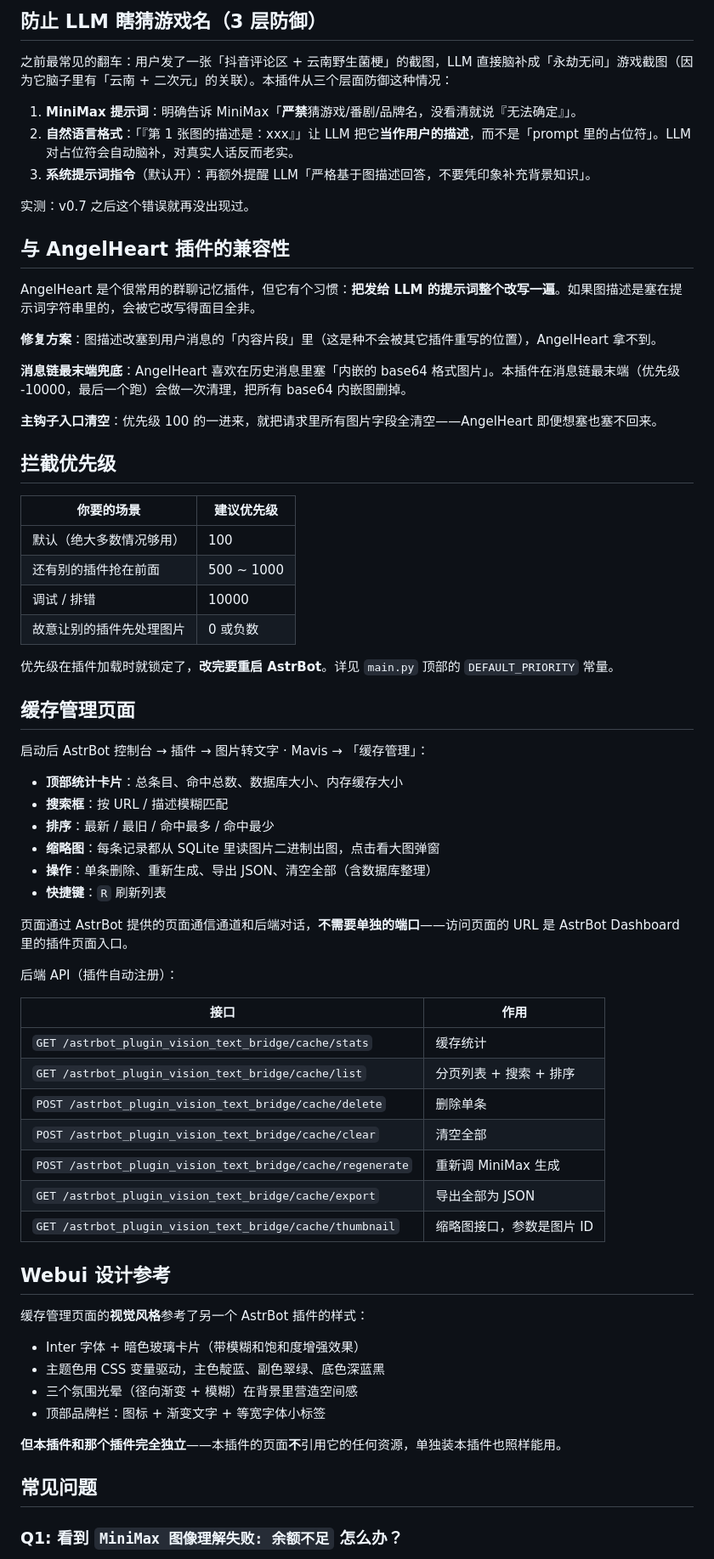
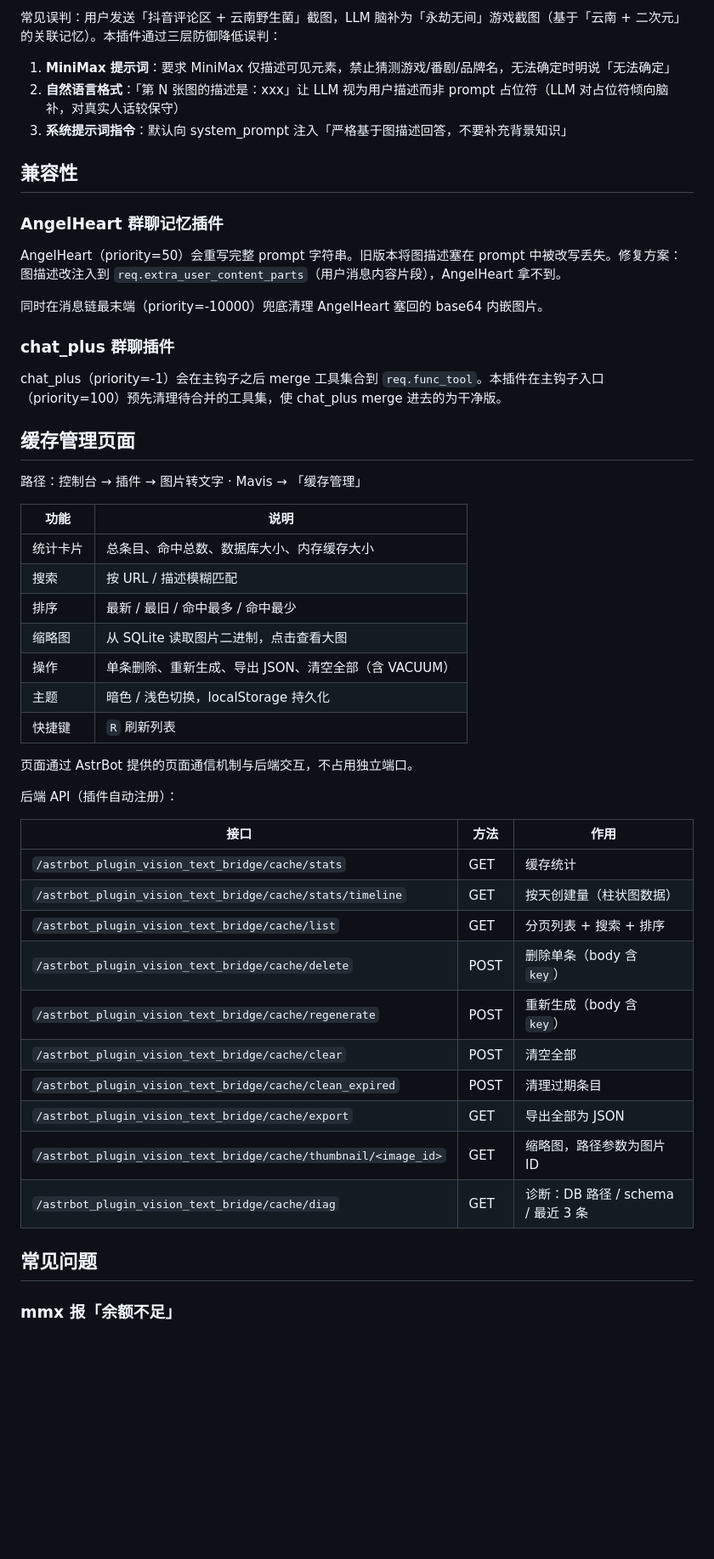
Before and after one commit to uuutt2023/astrbot_plugin_vision_text_bridge, a Markdown page: README.md, the part around one of its changes. Shown at 85% size. Rendered like a GitHub page; blank space fills up the shorter version.

```diff
--- a/README.md
+++ b/README.md
@@ -128,72 +130,54 @@
 
-## 防止 LLM 瞎猜游戏名（3 层防御）
+常见误判：用户发送「抖音评论区 + 云南野生菌」截图，LLM 脑补为「永劫无间」游戏截图（基于「云南 + 二次元」的关联记忆）。本插件通过三层防御降低误判：
 
-之前最常见的翻车：用户发了一张「抖音评论区 + 云南野生菌梗」的截图，LLM 直接脑补成「永劫无间」游戏截图（因为它脑子里有「云南 + 二次元」的关联）。本插件从三个层面防御这种情况：
+1. **MiniMax 提示词**：要求 MiniMax 仅描述可见元素，禁止猜测游戏/番剧/品牌名，无法确定时明说「无法确定」
+2. **自然语言格式**：「第 N 张图的描述是：xxx」让 LLM 视为用户描述而非 prompt 占位符（LLM 对占位符倾向脑补，对真实人话较保守）
+3. **系统提示词指令**：默认向 system_prompt 注入「严格基于图描述回答，不要补充背景知识」
 
-1. **MiniMax 提示词**：明确告诉 MiniMax「**严禁**猜游戏/番剧/品牌名，没看清就说『无法确定』」。
-2. **自然语言格式**：「『第 1 张图的描述是：xxx』」让 LLM 把它**当作用户的描述**，而不是「prompt 里的占位符」。LLM 对占位符会自动脑补，对真实人话反而老实。
-3. **系统提示词指令**（默认开）：再额外提醒 LLM「严格基于图描述回答，不要凭印象补充背景知识」。
+## 兼容性
 
-实测：v0.7 之后这个错误就再没出现过。
+### AngelHeart 群聊记忆插件
 
-## 与 AngelHeart 插件的兼容性
+AngelHeart（priority=50）会重写完整 prompt 字符串。旧版本将图描述塞在 prompt 中被改写丢失。修复方案：图描述改注入到 `req.extra_user_content_parts`（用户消息内容片段），AngelHeart 拿不到。
 
-AngelHeart 是个很常用的群聊记忆插件，但它有个习惯：**把发给 LLM 的提示词整个改写一遍**。如果图描述是塞在提示词字符串里的，会被它改写得面目全非。
+同时在消息链最末端（priority=-10000）兜底清理 AngelHeart 塞回的 base64 内嵌图片。
 
-**修复方案**：图描述改塞到用户消息的「内容片段」里（这是种不会被其它插件重写的位置），AngelHeart 拿不到。
+### chat_plus 群聊插件
 
-**消息链最末端兜底**：AngelHeart 喜欢在历史消息里塞「内嵌的 base64 格式图片」。本插件在消息链最末端（优先级 -10000，最后一个跑）会做一次清理，把所有 base64 内嵌图删掉。
-
-**主钩子入口清空**：优先级 100 的一进来，就把请求里所有图片字段全清空——AngelHeart 即便想塞也塞不回来。
-
-## 拦截优先级
-
-| 你要的场景 | 建议优先级 |
-| --- | --- |
-| 默认（绝大多数情况够用） | 100 |
-| 还有别的插件抢在前面 | 500 ~ 1000 |
-| 调试 / 排错 | 10000 |
-| 故意让别的插件先处理图片 | 0 或负数 |
-
-优先级在插件加载时就锁定了，**改完要重启 AstrBot**。详见 `main.py` 顶部的 `DEFAULT_PRIORITY` 常量。
+chat_plus（priority=-1）会在主钩子之后 merge 工具集合到 `req.func_tool`。本插件在主钩子入口（priority=100）预先清理待合并的工具集，使 chat_plus merge 进去的为干净版。
 
 ## 缓存管理页面
 
-启动后 AstrBot 控制台 → 插件 → 图片转文字 · Mavis → 「缓存管理」：
+路径：控制台 → 插件 → 图片转文字 · Mavis → 「缓存管理」
 
-- **顶部统计卡片**：总条目、命中总数、数据库大小、内存缓存大小
-- **搜索框**：按 URL / 描述模糊匹配
-- **排序**：最新 / 最旧 / 命中最多 / 命中最少
-- **缩略图**：每条记录都从 SQLite 里读图片二进制出图，点击看大图弹窗
-- **操作**：单条删除、重新生成、导出 JSON、清空全部（含数据库整理）
-- **快捷键**：`R` 刷新列表
+| 功能 | 说明 |
+| --- | --- |
+| 统计卡片 | 总条目、命中总数、数据库大小、内存缓存大小 |
+| 搜索 | 按 URL / 描述模糊匹配 |
+| 排序 | 最新 / 最旧 / 命中最多 / 命中最少 |
+| 缩略图 | 从 SQLite 读取图片二进制，点击查看大图 |
+| 操作 | 单条删除、重新生成、导出 JSON、清空全部（含 VACUUM） |
+| 主题 | 暗色 / 浅色切换，localStorage 持久化 |
+| 快捷键 | `R` 刷新列表 |
 
-页面通过 AstrBot 提供的页面通信通道和后端对话，**不需要单独的端口**——访问页面的 URL 是 AstrBot Dashboard 里的插件页面入口。
+页面通过 AstrBot 提供的页面通信机制与后端交互，不占用独立端口。
 
 后端 API（插件自动注册）：
 
-| 接口 | 作用 |
-| --- | --- |
-| `GET /astrbot_plugin_vision_text_bridge/cache/stats` | 缓存统计 |
-| `GET /astrbot_plugin_vision_text_bridge/cache/list` | 分页列表 + 搜索 + 排序 |
-| `POST /astrbot_plugin_vision_text_bridge/cache/delete` | 删除单条 |
-| `POST /astrbot_plugin_vision_text_bridge/cache/clear` | 清空全部 |
-| `POST /astrbot_plugin_vision_text_bridge/cache/regenerate` | 重新调 MiniMax 生成 |
-| `GET /astrbot_plugin_vision_text_bridge/cache/export` | 导出全部为 JSON |
-| `GET /astrbot_plugin_vision_text_bridge/cache/thumbnail` | 缩略图接口，参数是图片 ID |
-
-## Webui 设计参考
-
-缓存管理页面的**视觉风格**参考了另一个 AstrBot 插件的样式：
-
-- Inter 字体 + 暗色玻璃卡片（带模糊和饱和度增强效果）
-- 主题色用 CSS 变量驱动，主色靛蓝、副色翠绿、底色深蓝黑
-- 三个氛围光晕（径向渐变 + 模糊）在背景里营造空间感
-- 顶部品牌栏：图标 + 渐变文字 + 等宽字体小标签
-
-**但本插件和那个插件完全独立**——本插件的页面**不**引用它的任何资源，单独装本插件也照样能用。
+| 接口 | 方法 | 作用 |
+| --- | --- | --- |
+| `/astrbot_plugin_vision_text_bridge/cache/stats` | GET | 缓存统计 |
+| `/astrbot_plugin_vision_text_bridge/cache/stats/timeline` | GET | 按天创建量（柱状图数据） |
+| `/astrbot_plugin_vision_text_bridge/cache/list` | GET | 分页列表 + 搜索 + 排序 |
+| `/astrbot_plugin_vision_text_bridge/cache/delete` | POST | 删除单条（body 含 `key`） |
+| `/astrbot_plugin_vision_text_bridge/cache/regenerate` | POST | 重新生成（body 含 `key`） |
+| `/astrbot_plugin_vision_text_bridge/cache/clear` | POST | 清空全部 |
+| `/astrbot_plugin_vision_text_bridge/cache/clean_expired` | POST | 清理过期条目 |
+| `/astrbot_plugin_vision_text_bridge/cache/export` | GET | 导出全部为 JSON |
+| `/astrbot_plugin_vision_text_bridge/cache/thumbnail/<image_id>` | GET | 缩略图，路径参数为图片 ID |
+| `/astrbot_plugin_vision_text_bridge/cache/diag` | GET | 诊断：DB 路径 / schema / 最近 3 条 |
 
 ## 常见问题
 
-### Q1: 看到 `MiniMax 图像理解失败: 余额不足` 怎么办？
+### mmx 报「余额不足」
 
```
Also changed, not shown: other parts of README.md (+125 -158 lines).
